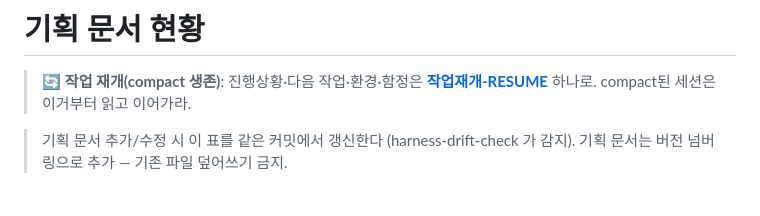
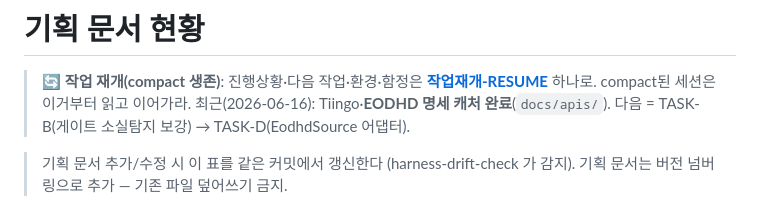
Before and after one commit to LJY981008/AgentGrid, a Markdown page: docs/plans/PLAN_STATUS.md, the part around the change. Drawn GitHub-style.

```diff
--- a/docs/plans/PLAN_STATUS.md
+++ b/docs/plans/PLAN_STATUS.md
@@ -1,6 +1,7 @@
 # 기획 문서 현황
 
 > 🔄 **작업 재개(compact 생존)**: 진행상황·다음 작업·환경·함정은 **[작업재개-RESUME](작업재개-RESUME.md)** 하나로. compact된 세션은 이거부터 읽고 이어가라.
+> 최근(2026-06-16): Tiingo·**EODHD 명세 캐처 완료**(`docs/apis/`). 다음 = TASK-B(게이트 소실탐지 보강) → TASK-D(EodhdSource 어댑터).
 
 > 기획 문서 추가/수정 시 이 표를 같은 커밋에서 갱신한다 (harness-drift-check 가 감지).
 > 기획 문서는 버전 넘버링으로 추가 — 기존 파일 덮어쓰기 금지.
```
Also changed, not shown: docs/plans/작업재개-RESUME.md (+7 -8 lines).
